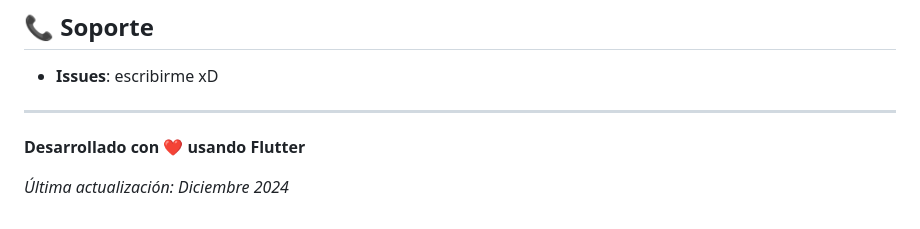
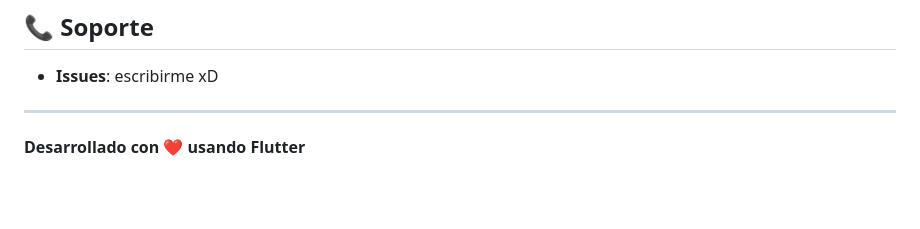
Before and after one commit to mazen-salah/Smart-TV-Remote-Control, a Markdown page: README.md, the part around the change. GitHub-like rendering; blank space fills up the shorter version.

Commit message:
update radme

```diff
--- a/README.md
+++ b/README.md
@@ -649,5 +649,3 @@ Este proyecto está bajo la Licencia MIT. Ver `LICENSE` para más detalles.
 ---
 
 **Desarrollado con ❤️ usando Flutter**
-
-*Última actualización: Diciembre 2024*
```
